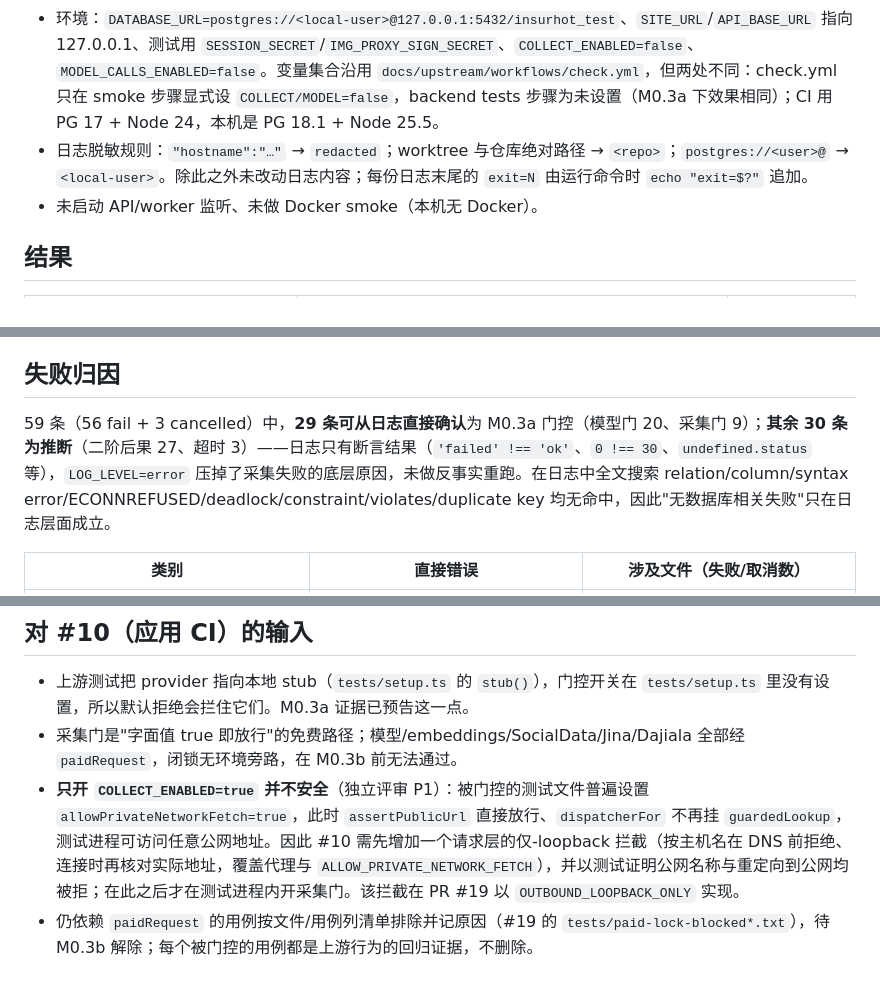
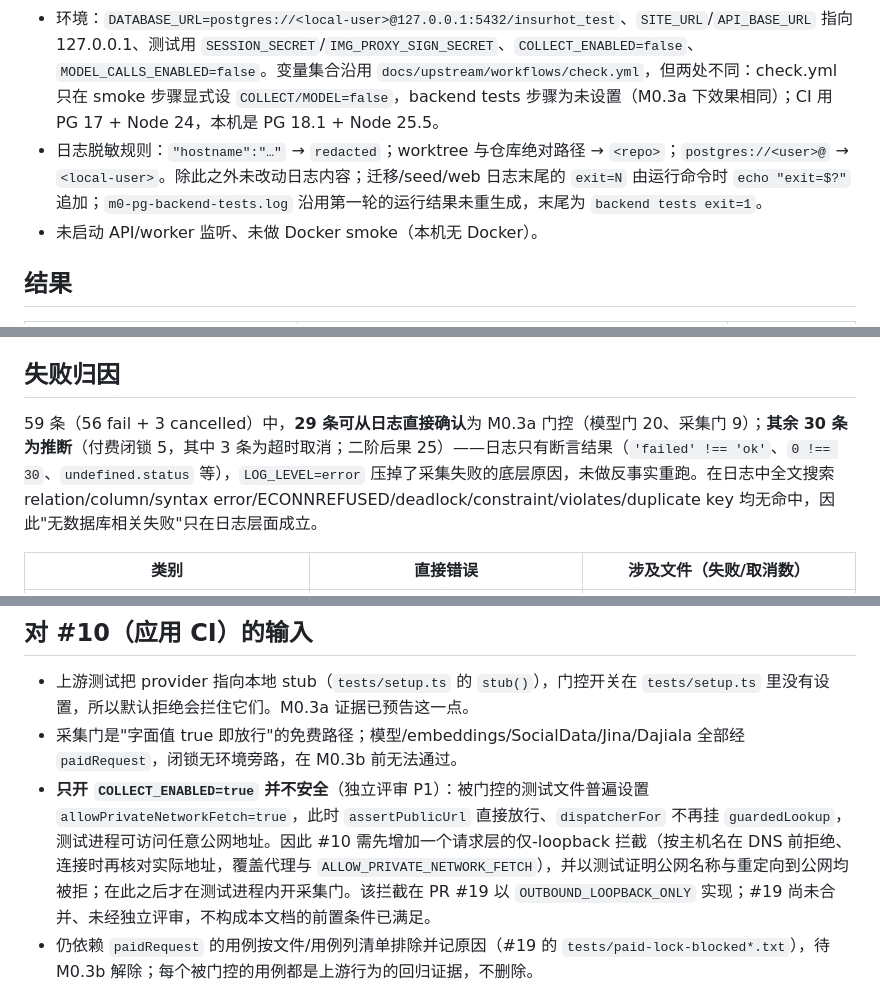
Before and after one commit to alongor666/InsurHOT, a Markdown page: docs/development/m0-pg-verification.md, 3 parts joined by grey strips. Drawn GitHub-style.

Commit message:
docs(m0): fix inferred-cause split (5 paid lock + 25 second-order), log provenance, #19 status
Refs #17 review round 2 N1-N3.

Co-Authored-By: Claude Fable 5.1 <noreply@anthropic.com>

```diff
--- a/docs/development/m0-pg-verification.md
+++ b/docs/development/m0-pg-verification.md
@@ -7,7 +7,7 @@
 - 隔离 worktree detach 在上述 main SHA；`npm ci --ignore-scripts`；Node v25.5.0（满足 `engines >=24.11`；CI 用 Node 24）。
 - 临时库 `insurhot_test`（满足 `tests/setup.ts` 的 `*_test` 约束），每轮 `drop/create` 重建；未连接任何非临时库。
 - 环境：`DATABASE_URL=postgres://<local-user>@127.0.0.1:5432/insurhot_test`、`SITE_URL`/`API_BASE_URL` 指向 127.0.0.1、测试用 `SESSION_SECRET`/`IMG_PROXY_SIGN_SECRET`、`COLLECT_ENABLED=false`、`MODEL_CALLS_ENABLED=false`。变量集合沿用 `docs/upstream/workflows/check.yml`，但两处不同：check.yml 只在 smoke 步骤显式设 `COLLECT/MODEL=false`，backend tests 步骤为未设置（M0.3a 下效果相同）；CI 用 PG 17 + Node 24，本机是 PG 18.1 + Node 25.5。
-- 日志脱敏规则：`"hostname":"…"` → `redacted`；worktree 与仓库绝对路径 → `<repo>`；`postgres://<user>@` → `<local-user>`。除此之外未改动日志内容；每份日志末尾的 `exit=N` 由运行命令时 `echo "exit=$?"` 追加。
+- 日志脱敏规则：`"hostname":"…"` → `redacted`；worktree 与仓库绝对路径 → `<repo>`；`postgres://<user>@` → `<local-user>`。除此之外未改动日志内容；迁移/seed/web 日志末尾的 `exit=N` 由运行命令时 `echo "exit=$?"` 追加；`m0-pg-backend-tests.log` 沿用第一轮的运行结果未重生成，末尾为 `backend tests exit=1`。
 - 未启动 API/worker 监听、未做 Docker smoke（本机无 Docker）。
 
 ## 结果
@@ -25,7 +25,7 @@
 
 ## 失败归因
 
-59 条（56 fail + 3 cancelled）中，**29 条可从日志直接确认**为 M0.3a 门控（模型门 20、采集门 9）；**其余 30 条为推断**（二阶后果 27、超时 3）——日志只有断言结果（`'failed' !== 'ok'`、`0 !== 30`、`undefined.status` 等），`LOG_LEVEL=error` 压掉了采集失败的底层原因，未做反事实重跑。在日志中全文搜索 relation/column/syntax error/ECONNREFUSED/deadlock/constraint/violates/duplicate key 均无命中，因此"无数据库相关失败"只在日志层面成立。
+59 条（56 fail + 3 cancelled）中，**29 条可从日志直接确认**为 M0.3a 门控（模型门 20、采集门 9）；**其余 30 条为推断**（付费闭锁 5，其中 3 条为超时取消；二阶后果 25）——日志只有断言结果（`'failed' !== 'ok'`、`0 !== 30`、`undefined.status` 等），`LOG_LEVEL=error` 压掉了采集失败的底层原因，未做反事实重跑。在日志中全文搜索 relation/column/syntax error/ECONNREFUSED/deadlock/constraint/violates/duplicate key 均无命中，因此"无数据库相关失败"只在日志层面成立。
 
 | 类别 | 直接错误 | 涉及文件（失败/取消数） |
 |---|---|---|
@@ -40,7 +40,7 @@
 
 - 上游测试把 provider 指向本地 stub（`tests/setup.ts` 的 `stub()`），门控开关在 `tests/setup.ts` 里没有设置，所以默认拒绝会拦住它们。M0.3a 证据已预告这一点。
 - 采集门是"字面值 true 即放行"的免费路径；模型/embeddings/SocialData/Jina/Dajiala 全部经 `paidRequest`，闭锁无环境旁路，在 M0.3b 前无法通过。
-- **只开 `COLLECT_ENABLED=true` 并不安全**（独立评审 P1）：被门控的测试文件普遍设置 `allowPrivateNetworkFetch=true`，此时 `assertPublicUrl` 直接放行、`dispatcherFor` 不再挂 `guardedLookup`，测试进程可访问任意公网地址。因此 #10 需先增加一个请求层的仅-loopback 拦截（按主机名在 DNS 前拒绝、连接时再核对实际地址，覆盖代理与 `ALLOW_PRIVATE_NETWORK_FETCH`），并以测试证明公网名称与重定向到公网均被拒；在此之后才在测试进程内开采集门。该拦截在 PR #19 以 `OUTBOUND_LOOPBACK_ONLY` 实现。
+- **只开 `COLLECT_ENABLED=true` 并不安全**（独立评审 P1）：被门控的测试文件普遍设置 `allowPrivateNetworkFetch=true`，此时 `assertPublicUrl` 直接放行、`dispatcherFor` 不再挂 `guardedLookup`，测试进程可访问任意公网地址。因此 #10 需先增加一个请求层的仅-loopback 拦截（按主机名在 DNS 前拒绝、连接时再核对实际地址，覆盖代理与 `ALLOW_PRIVATE_NETWORK_FETCH`），并以测试证明公网名称与重定向到公网均被拒；在此之后才在测试进程内开采集门。该拦截在 PR #19 以 `OUTBOUND_LOOPBACK_ONLY` 实现；#19 尚未合并、未经独立评审，不构成本文档的前置条件已满足。
 - 仍依赖 `paidRequest` 的用例按文件/用例列清单排除并记原因（#19 的 `tests/paid-lock-blocked*.txt`），待 M0.3b 解除；每个被门控的用例都是上游行为的回归证据，不删除。
 
 ## 未声称的性质
```
